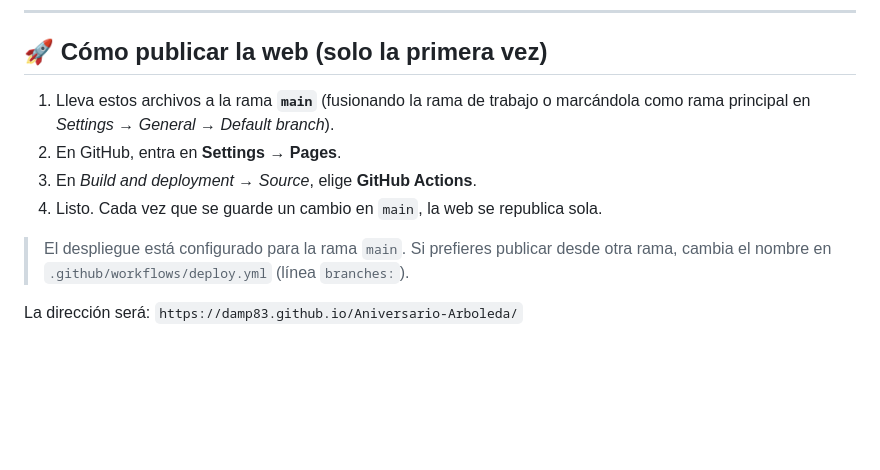
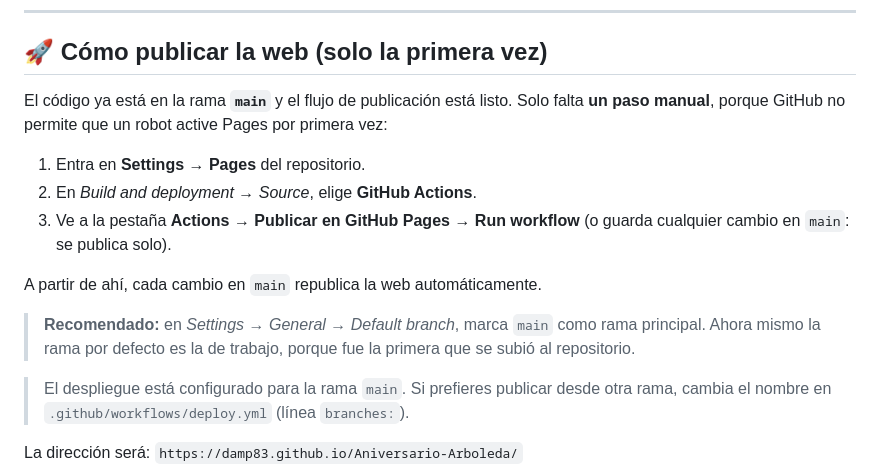
Before and after one commit to damp83/Aniversario-Arboleda, a Markdown page: README.md, the part around the change. GitHub-like rendering; blank space fills up the shorter version.

Commit message:
Instrucciones precisas de publicación en GitHub Pages
El token de GitHub Actions no puede crear el sitio de Pages la primera vez
("Resource not accessible by integration"), así que el README explica ahora
el único paso manual necesario y cómo lanzar el despliegue después.

Co-Authored-By: Claude Opus 5 <noreply@anthropic.com>
Claude-Session: https://claude.ai/code/session_019AcY4gWX4LydnuWCM6uvPi

```diff
--- a/README.md
+++ b/README.md
@@ -56,11 +56,20 @@ consigáis la fotografía. Así la galería nunca se ve rota.
 
 ## 🚀 Cómo publicar la web (solo la primera vez)
 
-1. Lleva estos archivos a la rama **`main`** (fusionando la rama de trabajo o
-   marcándola como rama principal en *Settings → General → Default branch*).
-2. En GitHub, entra en **Settings → Pages**.
-3. En *Build and deployment → Source*, elige **GitHub Actions**.
-4. Listo. Cada vez que se guarde un cambio en `main`, la web se republica sola.
+El código ya está en la rama **`main`** y el flujo de publicación está listo.
+Solo falta **un paso manual**, porque GitHub no permite que un robot active
+Pages por primera vez:
+
+1. Entra en **Settings → Pages** del repositorio.
+2. En *Build and deployment → Source*, elige **GitHub Actions**.
+3. Ve a la pestaña **Actions → Publicar en GitHub Pages → Run workflow**
+   (o guarda cualquier cambio en `main`: se publica solo).
+
+A partir de ahí, cada cambio en `main` republica la web automáticamente.
+
+> **Recomendado:** en *Settings → General → Default branch*, marca `main` como
+> rama principal. Ahora mismo la rama por defecto es la de trabajo, porque fue
+> la primera que se subió al repositorio.
 
 > El despliegue está configurado para la rama `main`. Si prefieres publicar desde
 > otra rama, cambia el nombre en `.github/workflows/deploy.yml` (línea `branches:`).
```
